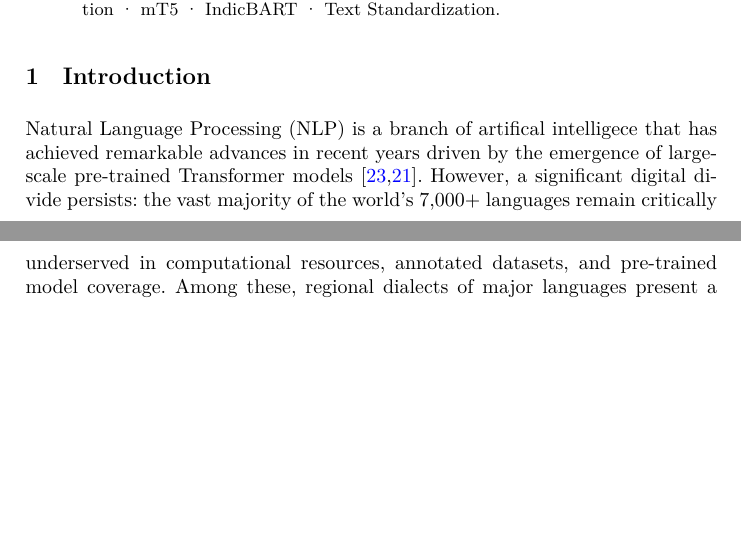
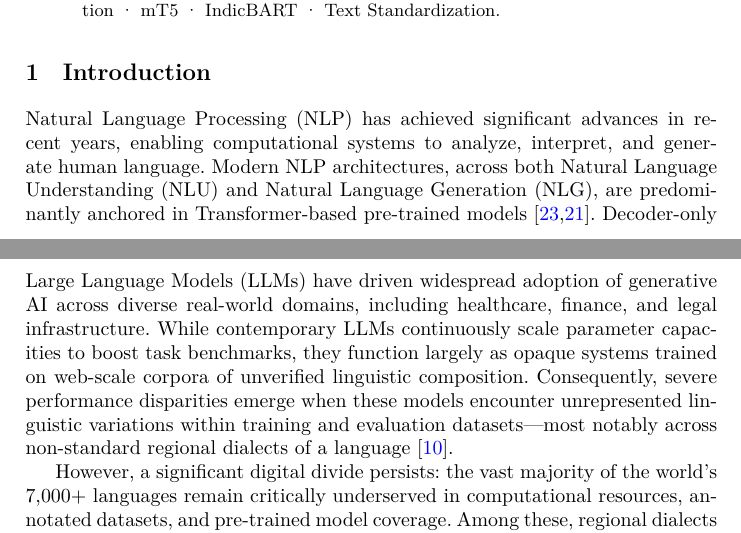
Before and after one commit to rimraf-adi/pcems-26, a LaTeX paper (paper/springer.tex, which reads paper/content.tex): two parts of pages 1 and 2 of 27 before the commit and two parts of pages 1 and 2 of 28 after it, joined at a grey line, cut so that both start at the same text, the shorter picture padded with empty space. Compiled offline with XeLaTeX; a missing font is replaced by an installed copy or a similar font.

Commit message:
refactor: paraphrase introduction paragraph to high-quality academic LaTeX style

```diff
--- a/paper/content.tex
+++ b/paper/content.tex
@@ -16,9 +16,12 @@ We present detailed architectural comparisons, data scaling ablation studies, an
 \end{abstract}
 
 \section{\textcolor{black}{Introduction}}
-% done
-Natural Language Processing (NLP) is a branch of artifical intelligece that has achieved remarkable advances in recent years
-driven by the emergence of large-scale pre-trained Transformer models \cite{vaswani2017attention,raffel2020exploring}.
+Natural Language Processing (NLP) has achieved significant advances in recent years, enabling computational systems to analyze, interpret, and generate human language.
+Modern NLP architectures, across both Natural Language Understanding (NLU) and Natural Language Generation (NLG), are predominantly anchored in Transformer-based pre-trained models \cite{vaswani2017attention,raffel2020exploring}.
+Decoder-only Large Language Models (LLMs) have driven widespread adoption of generative AI across diverse real-world domains, including healthcare, finance, and legal infrastructure.
+While contemporary LLMs continuously scale parameter capacities to boost task benchmarks, they function largely as opaque systems trained on web-scale corpora of unverified linguistic composition.
+Consequently, severe performance disparities emerge when these models encounter unrepresented linguistic variations within training and evaluation datasets—most notably across non-standard regional dialects of a language \cite{joshi2025survey}.
+
 However, a significant digital divide persists: the vast majority of the world's 7,000+ languages remain critically underserved in computational resources, annotated datasets, and pre-trained model coverage.
 Among these, regional dialects of major languages present a particularly nuanced challenge---they are spoken by millions of people in everyday communication but are rarely represented in formal written corpora, standardized digital lexicons, or training data for downstream NLP applications.
 
```
Also changed, not shown: paper/norm.pdf, paper/springer.pdf.
